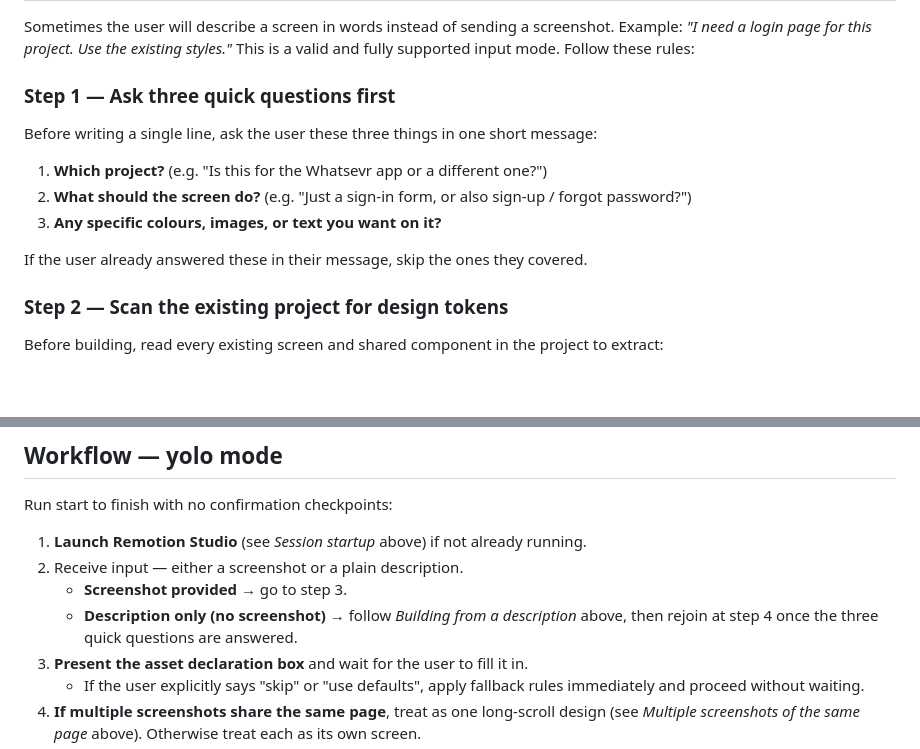
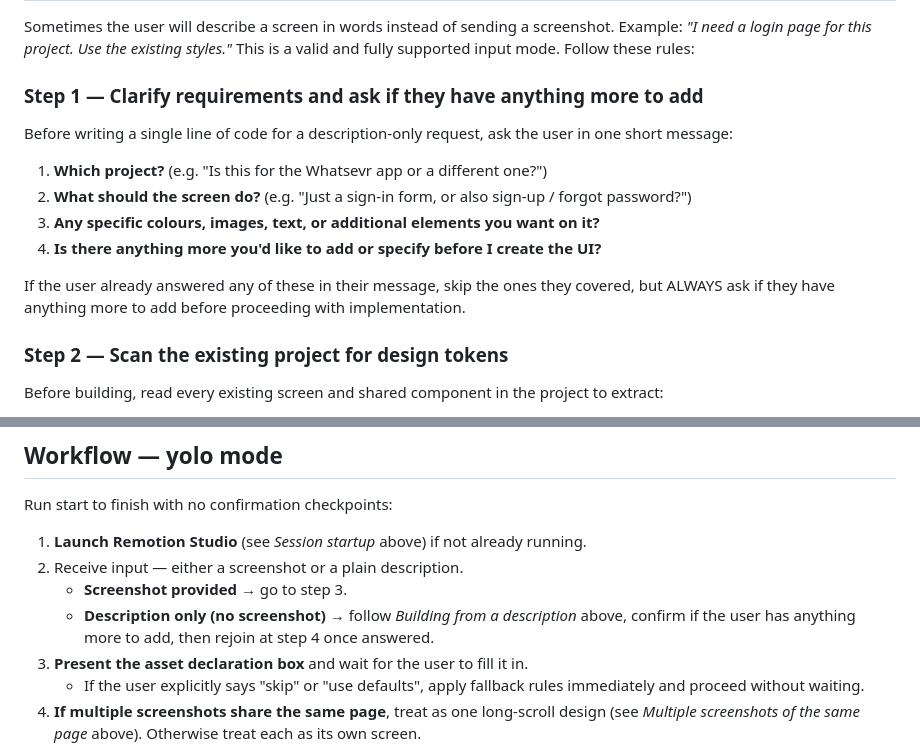
Before and after one commit to asifakhtar98/figma-remotion-studio-agent, a Markdown page: AGENTS.md, 2 parts joined by grey strips. GitHub-like rendering; blank space fills up the shorter version.

Commit message:
docs: update AGENTS.md instructions for description-only UI creation

```diff
--- a/AGENTS.md
+++ b/AGENTS.md
@@ -338,15 +338,16 @@ Sometimes the user will describe a screen in words instead of sending a screensh
 Example: *"I need a login page for this project. Use the existing styles."*
 This is a valid and fully supported input mode. Follow these rules:
 
-### Step 1 — Ask three quick questions first
+### Step 1 — Clarify requirements and ask if they have anything more to add
 
-Before writing a single line, ask the user these three things in one short message:
+Before writing a single line of code for a description-only request, ask the user in one short message:
 
 1. **Which project?** (e.g. "Is this for the Whatsevr app or a different one?")
 2. **What should the screen do?** (e.g. "Just a sign-in form, or also sign-up / forgot password?")
-3. **Any specific colours, images, or text you want on it?**
+3. **Any specific colours, images, text, or additional elements you want on it?**
+4. **Is there anything more you'd like to add or specify before I create the UI?**
 
-If the user already answered these in their message, skip the ones they covered.
+If the user already answered any of these in their message, skip the ones they covered, but ALWAYS ask if they have anything more to add before proceeding with implementation.
 
 ### Step 2 — Scan the existing project for design tokens
 
@@ -415,7 +416,7 @@ Run start to finish with no confirmation checkpoints:
 2. Receive input — either a screenshot or a plain description.
    - **Screenshot provided** → go to step 3.
    - **Description only (no screenshot)** → follow *Building from a description* above,
-     then rejoin at step 4 once the three quick questions are answered.
+     confirm if the user has anything more to add, then rejoin at step 4 once answered.
 3. **Present the asset declaration box** and wait for the user to fill it in.
    - If the user explicitly says "skip" or "use defaults", apply fallback rules
      immediately and proceed without waiting.
```
